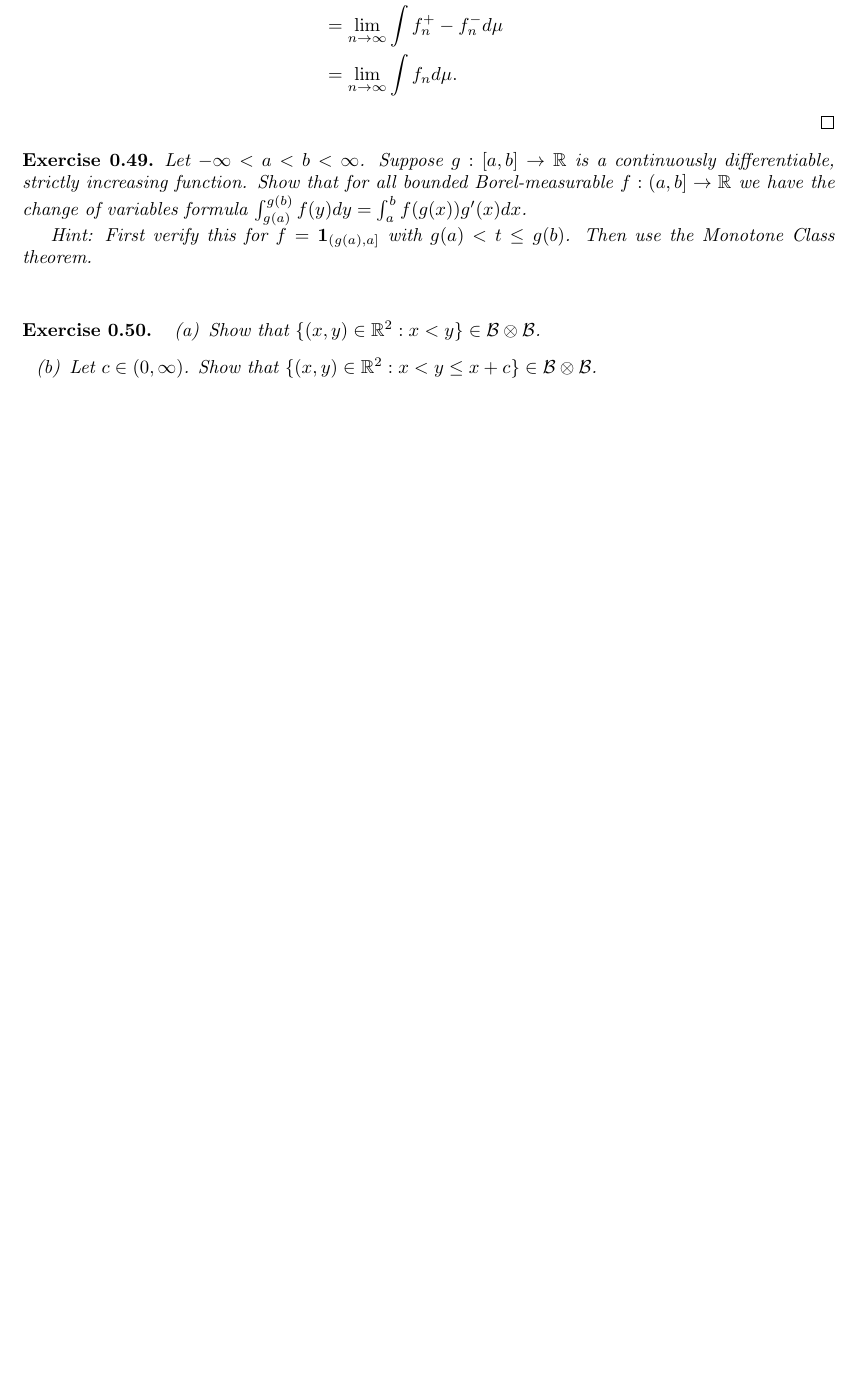
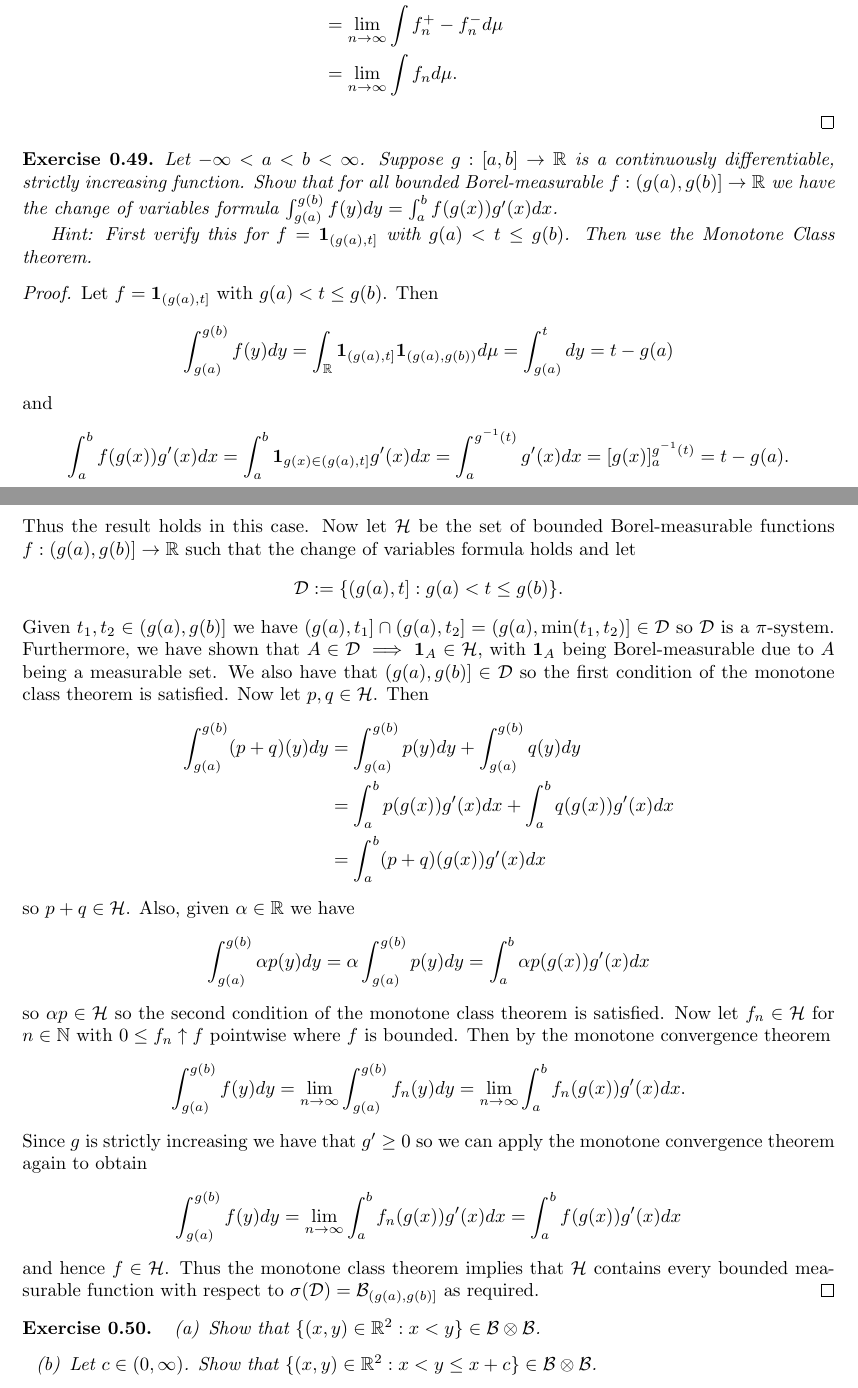
Before and after one commit to Beethoven2138/Measure-theory-solutions, a LaTeX document (Measure_theory.tex): part of page 27 of 29 before the commit and two parts of pages 27 and 28 of 30 after it, the two joined at a grey line, cut so that both start at the same text, the shorter picture padded with empty space. Compiled offline with pdfLaTeX.

Commit message:
Update Measure_theory.tex

```diff
--- a/Measure_theory.tex
+++ b/Measure_theory.tex
@@ -711,11 +711,13 @@ Let \( (X, \mathcal{M}, \mu) \) be a \(\sigma\)-finite measure space. Suppose \(
 \end{proof}
 
 \begin{exercise}
-Let $-\infty < a < b < \infty$. Suppose $g : [a, b] \to \mathbb{R}$ is a continuously differentiable, strictly increasing function. Show that for all bounded Borel-measurable $f : (a, b] \to \mathbb{R}$ we have the change of variables formula $\int_{g(a)}^{g(b)} f(y)dy = \int_{a}^{b} f(g(x))g'(x)dx$.
+Let $-\infty < a < b < \infty$. Suppose $g : [a, b] \to \mathbb{R}$ is a continuously differentiable, strictly increasing function. Show that for all bounded Borel-measurable $f : (g(a), g(b)] \to \mathbb{R}$ we have the change of variables formula $\int_{g(a)}^{g(b)} f(y)dy = \int_{a}^{b} f(g(x))g'(x)dx$.
 
-\textit{Hint: First verify this for $f = \mathbf{1}_{(g(a),a]}$ with $g(a) < t \leq g(b)$. Then use the Monotone Class theorem.}
+\textit{Hint: First verify this for $f = \mathbf{1}_{(g(a),t]}$ with $g(a) < t \leq g(b)$. Then use the Monotone Class theorem.}
 \end{exercise}
-\bigskip
+\begin{proof}
+Let $f=\mathbf{1}_{(g(a),t]}$ with $g(a)<t\leq g(b)$. Then\[\int_{g(a)}^{g(b)}f(y)dy=\int_\mathbb{R}\mathbf{1}_{(g(a),t]}\mathbf{1}_{(g(a),g(b))}d\mu=\int_{g(a)}^{t}dy=t-g(a)\] and\[\int_a^bf(g(x))g'(x)dx=\int_a^b\mathbf{1}_{g(x)\in(g(a),t]}g'(x)dx=\int_a^{g^{-1}(t)}g'(x)dx=[g(x)]_a^{g^{-1}(t)}=t-g(a).\] Thus the result holds in this case. Now let $\mathcal{H}$ be the set of bounded Borel-measurable functions $f:(g(a),g(b)]\to\mathbb{R}$ such that the change of variables formula holds and let \[\mathcal{D}:=\{(g(a),t]:g(a)<t\leq g(b)\}.\] Given $t_1,t_2\in(g(a),g(b)]$ we have $(g(a),t_1]\cap(g(a),t_2]=(g(a),\min(t_1,t_2)]\in\mathcal{D}$ so $\mathcal{D}$ is a $\pi$-system. Furthermore, we have shown that $A\in\mathcal{D}\implies\mathbf{1}_A\in\mathcal{H}$, with $\mathbf{1}_A$ being Borel-measurable due to $A$ being a measurable set. We also have that $(g(a),g(b)]\in\mathcal{D}$ so the first condition of the monotone class theorem is satisfied. Now let $p,q\in\mathcal{H}$. Then\begin{align*}\int_{g(a)}^{g(b)}(p+q)(y)dy&=\int_{g(a)}^{g(b)}p(y)dy+\int_{g(a)}^{g(b)}q(y)dy\\&=\int_a^bp(g(x))g'(x)dx+\int_a^bq(g(x))g'(x)dx\\&=\int_a^b(p+q)(g(x))g'(x)dx\end{align*} so $p+q\in\mathcal{H}$. Also, given $\alpha\in\mathbb{R}$ we have\[\int_{g(a)}^{g(b)}\alpha p(y)dy=\alpha\int_{g(a)}^{g(b)}p(y)dy=\int_a^b\alpha p(g(x))g'(x)dx\] so $\alpha p\in\mathcal{H}$ so the second condition of the monotone class theorem is satisfied. Now let $f_n\in\mathcal{H}$ for $n\in\mathbb{N}$ with $0\leq f_n\uparrow f$ pointwise where $f$ is bounded. Then by the monotone convergence theorem \[\int_{g(a)}^{g(b)}f(y)dy=\lim_{n\to\infty}\int_{g(a)}^{g(b)}f_n(y)dy=\lim_{n\to\infty}\int_a^bf_n(g(x))g'(x)dx.\] Since $g$ is strictly increasing we have that $g'\geq0$ so we can apply the monotone convergence theorem again to obtain\[\int_{g(a)}^{g(b)}f(y)dy=\lim_{n\to\infty}\int_a^bf_n(g(x))g'(x)dx=\int_a^bf(g(x))g'(x)dx\] and hence $f\in\mathcal{H}$. Thus the monotone class theorem implies that $\mathcal{H}$ contains every bounded measurable function with respect to $\sigma(\mathcal{D})=\mathcal{B}_{(g(a),g(b)]}$ as required.
+\end{proof}
 
 \begin{exercise}
 \begin{itemize}
```
